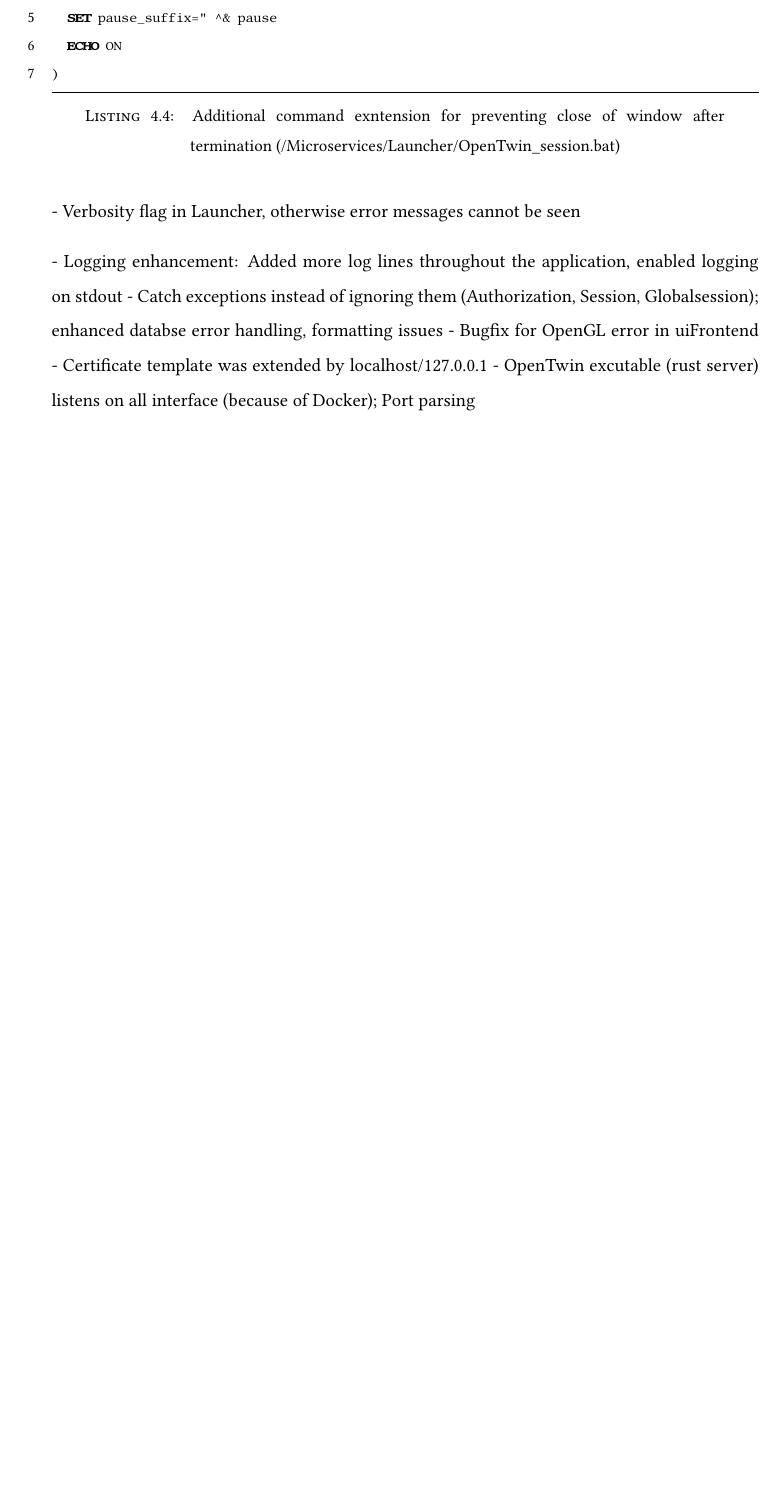
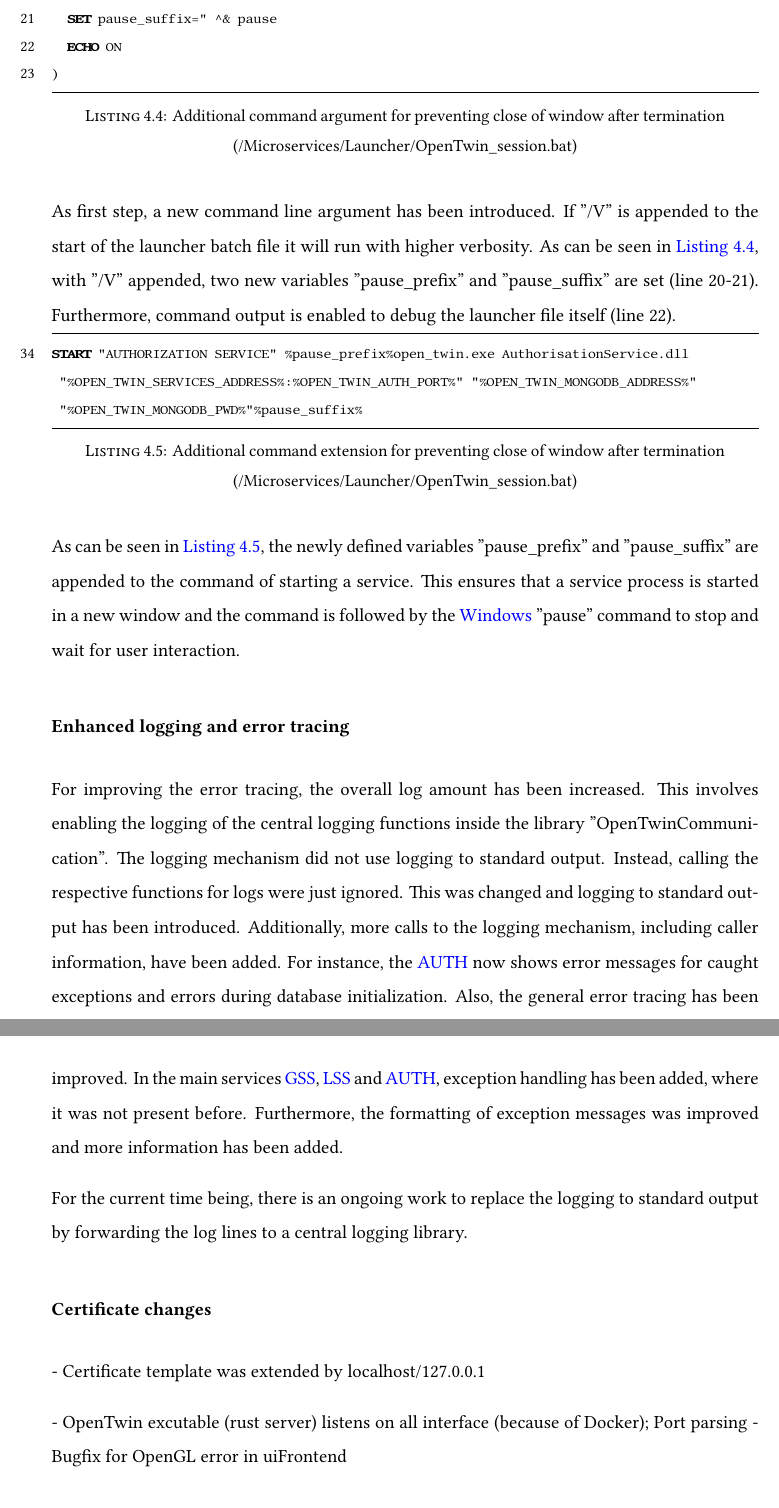
Before and after one commit to twity1337/master_thesis, a LaTeX thesis (thesis/main.tex, which reads thesis/Chapters/implementation.tex): part of page 31 of 44 before the commit and two parts of pages 31 and 32 of 45 after it, the two joined at a grey line, cut so that both start at the same text, the shorter picture padded with empty space. The pictures show the PDF file thesis/main.pdf that the author committed with the source.

Commit message:
Add sections about code changes to implementation chapter

```diff
--- a/thesis/Chapters/implementation.tex
+++ b/thesis/Chapters/implementation.tex
@@ -47,5 +45,5 @@ Even if output is shown on the console window for debug builds only, the error m
 
-\begin{lstlisting}[label=lst:launcher_extension.parameter_validation.after, caption={Additional command exntension for preventing close of window after termination (/Microservices/Launcher/OpenTwin\_session.bat)}, language=cmd, firstnumber=2]
+\begin{lstlisting}[label=lst:launcher_extension.parameter_validation.after, caption={Additional command argument for preventing close of window after termination (/Microservices/Launcher/OpenTwin\_session.bat)}, language=cmd, firstnumber=18]
 IF "%~1"=="/V" (
   REM OT is opening console windows in debug build, so we want to pause them at the end
   SET pause_prefix=cmd.exe /S /C "
@@ -53,17 +51,29 @@ IF "%~1"=="/V" (
   ECHO ON
 )
 \end{lstlisting}
+As first step, a new command line argument has been introduced. If "/V" is appended to the start of the launcher batch file it will run with higher verbosity.  As can be seen in \autoref{lst:launcher_extension.parameter_validation.after}, with "/V" appended, two new variables "pause\_prefix" and "pause\_suffix" are set (line 20-21). Furthermore, command output is enabled to debug the launcher file itself (line 22).
+
+\begin{lstlisting}[label=lst:launcher_extension.call.after, caption={Additional command extension for preventing close of window after termination (/Microservices/Launcher/OpenTwin\_session.bat)}, language=cmd, firstnumber=34]
+START "AUTHORIZATION SERVICE" %pause_prefix%open_twin.exe AuthorisationService.dll <*@ \Suppressnumber @*>
+ "%OPEN_TWIN_SERVICES_ADDRESS%:%OPEN_TWIN_AUTH_PORT%" "%OPEN_TWIN_MONGODB_ADDRESS%"
+ "%OPEN_TWIN_MONGODB_PWD%"%pause_suffix%
+\end{lstlisting}
+As can be seen in \autoref{lst:launcher_extension.call.after}, the newly defined variables "pause\_prefix" and "pause\_suffix" are appended to the command of starting a service. This ensures that a service process is started in a new window and the command is followed by the \ac{Windows} "pause" command to stop and wait for user interaction.
 
 
-- Verbosity flag in Launcher, otherwise error messages cannot be seen
+\subsubsection*{Enhanced logging and error tracing}
+For improving the error tracing, the overall log amount has been increased. This involves enabling the logging of the central logging functions inside the library "OpenTwinCommunication". The logging mechanism did not use logging to standard output. Instead, calling the respective functions for logs were just ignored. This was changed and logging to standard output has been introduced.
+Additionally, more calls to the logging mechanism, including caller information, have been added. For instance, the \ac{AUTH} now shows error messages for caught exceptions and errors during database initialization.
+Also, the general error tracing has been improved. In the main services \ac{GSS}, \ac{LSS} and \ac{AUTH}, exception handling has been added, where it was not present before. Furthermore, the formatting of exception messages was improved and more information has been added.
+
+For the current time being, there is an ongoing work to replace the logging to standard output by forwarding the log lines to a central logging library.
+
+\subsubsection*{Certificate changes}
+- Certificate template was extended by localhost/127.0.0.1
 
 
-- Logging enhancement: Added more log lines throughout the application, enabled logging on stdout
-- Catch exceptions instead of ignoring them (Authorization, Session, Globalsession); enhanced databse error handling, formatting issues
+- OpenTwin excutable (rust server) listens on all interface (because of Docker); Port parsing
 - Bugfix for OpenGL error in uiFrontend
-- Certificate template was extended by localhost/127.0.0.1
-- OpenTwin excutable (rust server) listens on all interface (because of Docker); Port parsing
-
 
 \subsection{Container definition}
 
```
Also changed, not shown: thesis/main.tex (+15 -0 lines), thesis/main.pdf, thesis/Chapters/implementation.tex (10 more changed lines).
